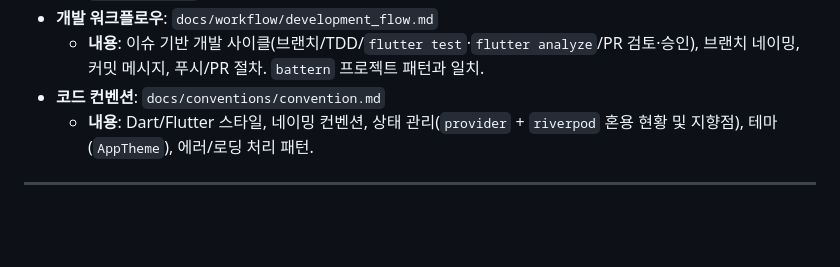
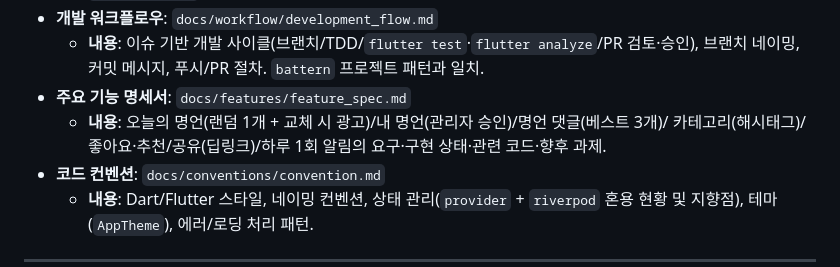
Before and after one commit to leaf-nam/malssi, a Markdown page: AGENTS.md, the part around the change. Drawn GitHub-style; blank space fills up the shorter version.

```diff
--- a/AGENTS.md
+++ b/AGENTS.md
@@ -27,6 +27,9 @@
 *   **개발 워크플로우**: `docs/workflow/development_flow.md`
     *   **내용**: 이슈 기반 개발 사이클(브랜치/TDD/`flutter test`·`flutter analyze`/PR 검토·승인),
         브랜치 네이밍, 커밋 메시지, 푸시/PR 절차. `battern` 프로젝트 패턴과 일치.
+*   **주요 기능 명세서**: `docs/features/feature_spec.md`
+    *   **내용**: 오늘의 명언(랜덤 1개 + 교체 시 광고)/내 명언(관리자 승인)/명언 댓글(베스트 3개)/
+        카테고리(해시태그)/좋아요·추천/공유(딥링크)/하루 1회 알림의 요구·구현 상태·관련 코드·향후 과제.
 *   **코드 컨벤션**: `docs/conventions/convention.md`
     *   **내용**: Dart/Flutter 스타일, 네이밍 컨벤션, 상태 관리(`provider` + `riverpod`
         혼용 현황 및 지향점), 테마(`AppTheme`), 에러/로딩 처리 패턴.
```
Also changed, not shown: docs/features/feature_spec.md (added, +135 -0 lines).
